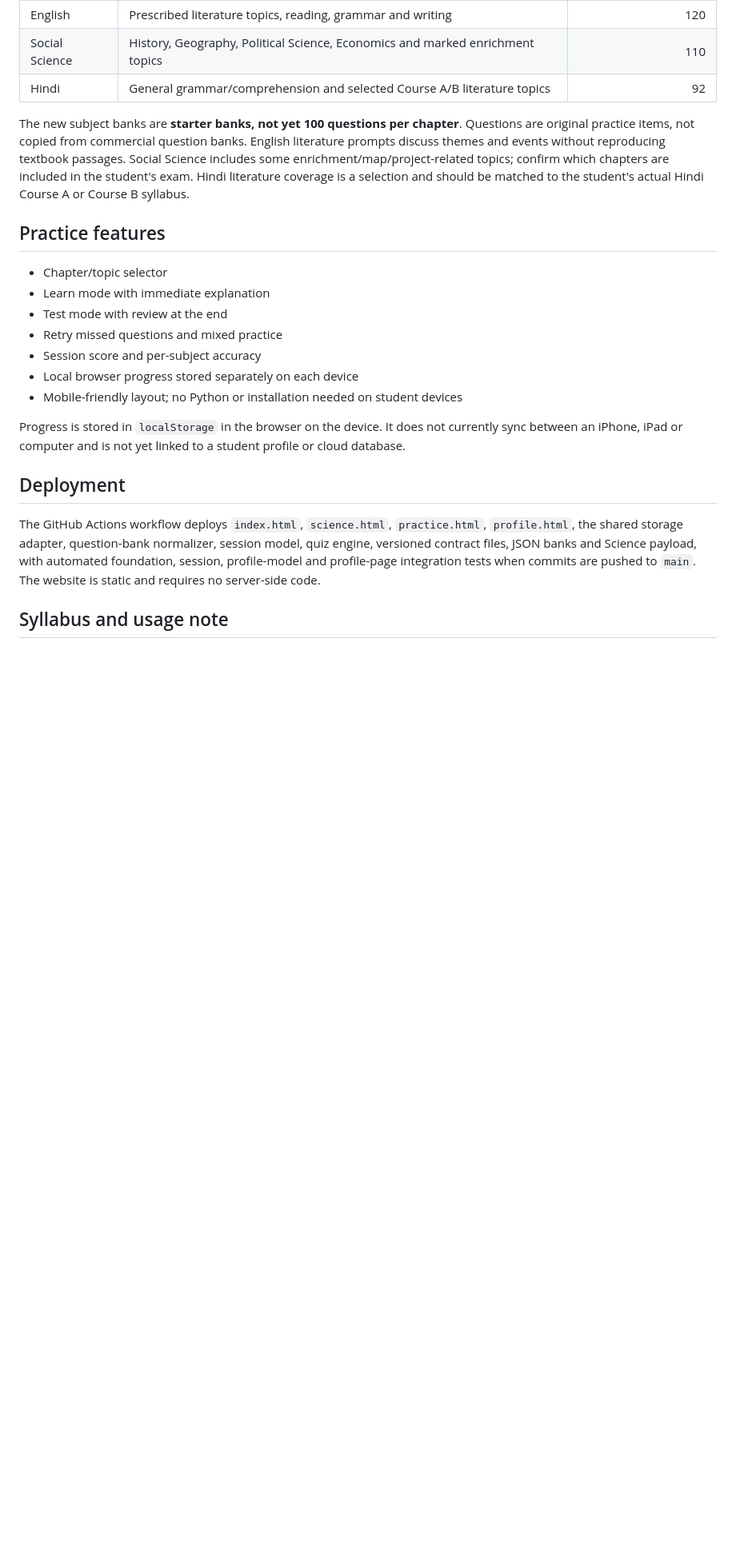
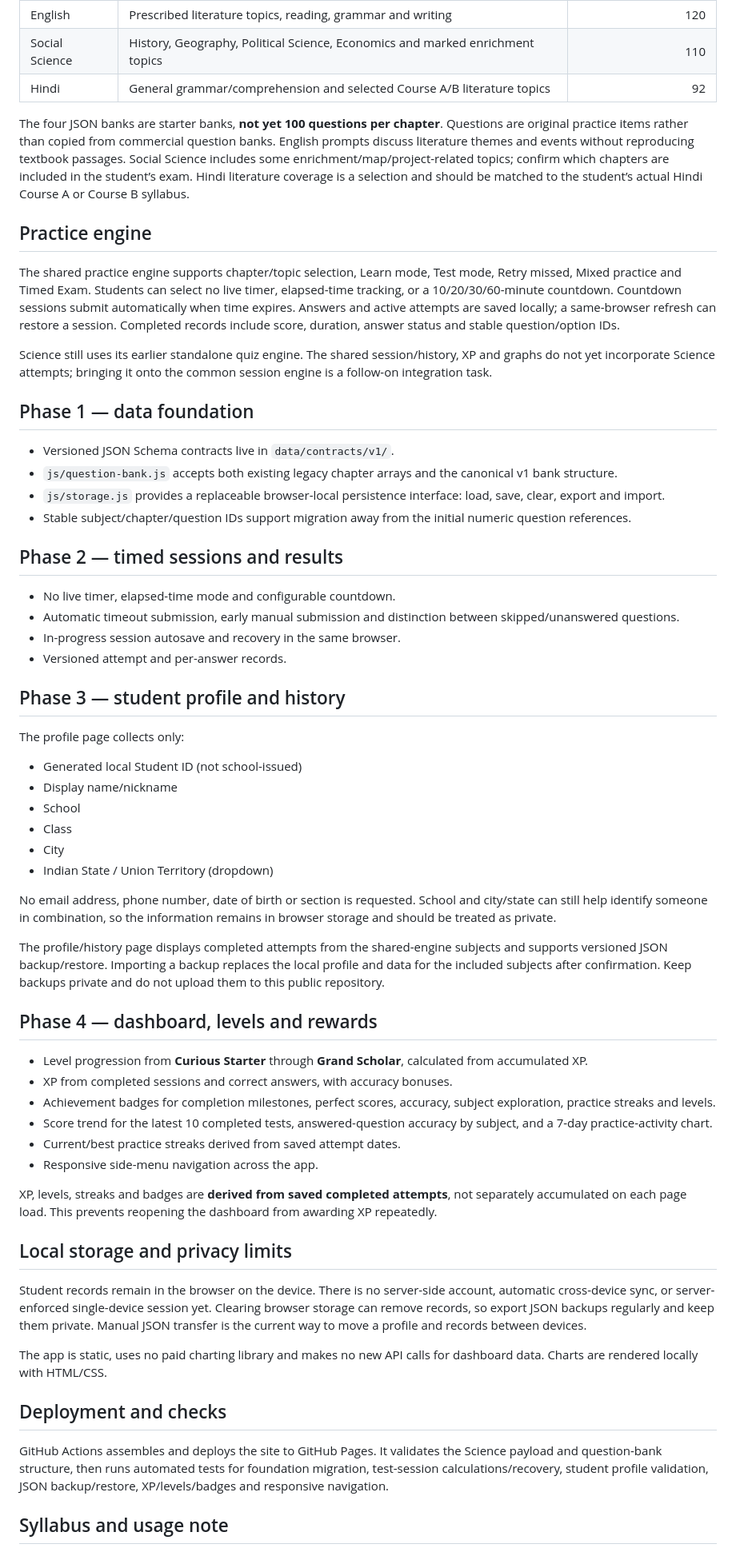
Before and after one commit to AI-Hobbiest/C10-Playground, a Markdown page: README.md, the part around one of its changes. Shown at 80% size. Drawn GitHub-style; blank space fills up the shorter version.

Commit message:
Document Phase 4 dashboard navigation levels and rewards

```diff
--- a/README.md
+++ b/README.md
@@ -25,23 +30,62 @@ The portal uses the **Midnight Indigo + Electric Coral + Mint** visual theme, wi
 | Social Science | History, Geography, Political Science, Economics and marked enrichment topics | 110 |
 | Hindi | General grammar/comprehension and selected Course A/B literature topics | 92 |
 
-The new subject banks are **starter banks, not yet 100 questions per chapter**. Questions are original practice items, not copied from commercial question banks. English literature prompts discuss themes and events without reproducing textbook passages. Social Science includes some enrichment/map/project-related topics; confirm which chapters are included in the student's exam. Hindi literature coverage is a selection and should be matched to the student's actual Hindi Course A or Course B syllabus.
+The four JSON banks are starter banks, **not yet 100 questions per chapter**. Questions are original practice items rather than copied from commercial question banks. English prompts discuss literature themes and events without reproducing textbook passages. Social Science includes some enrichment/map/project-related topics; confirm which chapters are included in the student’s exam. Hindi literature coverage is a selection and should be matched to the student’s actual Hindi Course A or Course B syllabus.
 
-## Practice features
+## Practice engine
 
-- Chapter/topic selector
-- Learn mode with immediate explanation
-- Test mode with review at the end
-- Retry missed questions and mixed practice
-- Session score and per-subject accuracy
-- Local browser progress stored separately on each device
-- Mobile-friendly layout; no Python or installation needed on student devices
+The shared practice engine supports chapter/topic selection, Learn mode, Test mode, Retry missed, Mixed practice and Timed Exam. Students can select no live timer, elapsed-time tracking, or a 10/20/30/60-minute countdown. Countdown sessions submit automatically when time expires. Answers and active attempts are saved locally; a same-browser refresh can restore a session. Completed records include score, duration, answer status and stable question/option IDs.
 
-Progress is stored in `localStorage` in the browser on the device. It does not currently sync between an iPhone, iPad or computer and is not yet linked to a student profile or cloud database.
+Science still uses its earlier standalone quiz engine. The shared session/history, XP and graphs do not yet incorporate Science attempts; bringing it onto the common session engine is a follow-on integration task.
 
-## Deployment
+## Phase 1 — data foundation
 
-The GitHub Actions workflow deploys `index.html`, `science.html`, `practice.html`, `profile.html`, the shared storage adapter, question-bank normalizer, session model, quiz engine, versioned contract files, JSON banks and Science payload, with automated foundation, session, profile-model and profile-page integration tests when commits are pushed to `main`. The website is static and requires no server-side code.
+- Versioned JSON Schema contracts live in `data/contracts/v1/`.
+- `js/question-bank.js` accepts both existing legacy chapter arrays and the canonical v1 bank structure.
+- `js/storage.js` provides a replaceable browser-local persistence interface: load, save, clear, export and import.
+- Stable subject/chapter/question IDs support migration away from the initial numeric question references.
+
+## Phase 2 — timed sessions and results
+
+- No live timer, elapsed-time mode and configurable countdown.
+- Automatic timeout submission, early manual submission and distinction between skipped/unanswered questions.
+- In-progress session autosave and recovery in the same browser.
+- Versioned attempt and per-answer records.
+
+## Phase 3 — student profile and history
+
+The profile page collects only:
+- Generated local Student ID (not school-issued)
+- Display name/nickname
+- School
+- Class
+- City
+- Indian State / Union Territory (dropdown)
+
+No email address, phone number, date of birth or section is requested. School and city/state can still help identify someone in combination, so the information remains in browser storage and should be treated as private.
+
+The profile/history page displays completed attempts from the shared-engine subjects and supports versioned JSON backup/restore. Importing a backup replaces the local profile and data for the included subjects after confirmation. Keep backups private and do not upload them to this public repository.
+
+## Phase 4 — dashboard, levels and rewards
+
+- Level progression from **Curious Starter** through **Grand Scholar**, calculated from accumulated XP.
+- XP from completed sessions and correct answers, with accuracy bonuses.
+- Achievement badges for completion milestones, perfect scores, accuracy, subject exploration, practice streaks and levels.
+- Score trend for the latest 10 completed tests, answered-question accuracy by subject, and a 7-day practice-activity chart.
+- Current/best practice streaks derived from saved attempt dates.
+- Responsive side-menu navigation across the app.
+
+XP, levels, streaks and badges are **derived from saved completed attempts**, not separately accumulated on each page load. This prevents reopening the dashboard from awarding XP repeatedly.
+
+## Local storage and privacy limits
+
+Student records remain in the browser on the device. There is no server-side account, automatic cross-device sync, or server-enforced single-device session yet. Clearing browser storage can remove records, so export JSON backups regularly and keep them private. Manual JSON transfer is the current way to move a profile and records between devices.
+
+The app is static, uses no paid charting library and makes no new API calls for dashboard data. Charts are rendered locally with HTML/CSS.
+
+## Deployment and checks
+
+GitHub Actions assembles and deploys the site to GitHub Pages. It validates the Science payload and question-bank structure, then runs automated tests for foundation migration, test-session calculations/recovery, student profile validation, JSON backup/restore, XP/levels/badges and responsive navigation.
 
 ## Syllabus and usage note
 
```
Also changed, not shown: other parts of README.md (+10 -5 lines).
